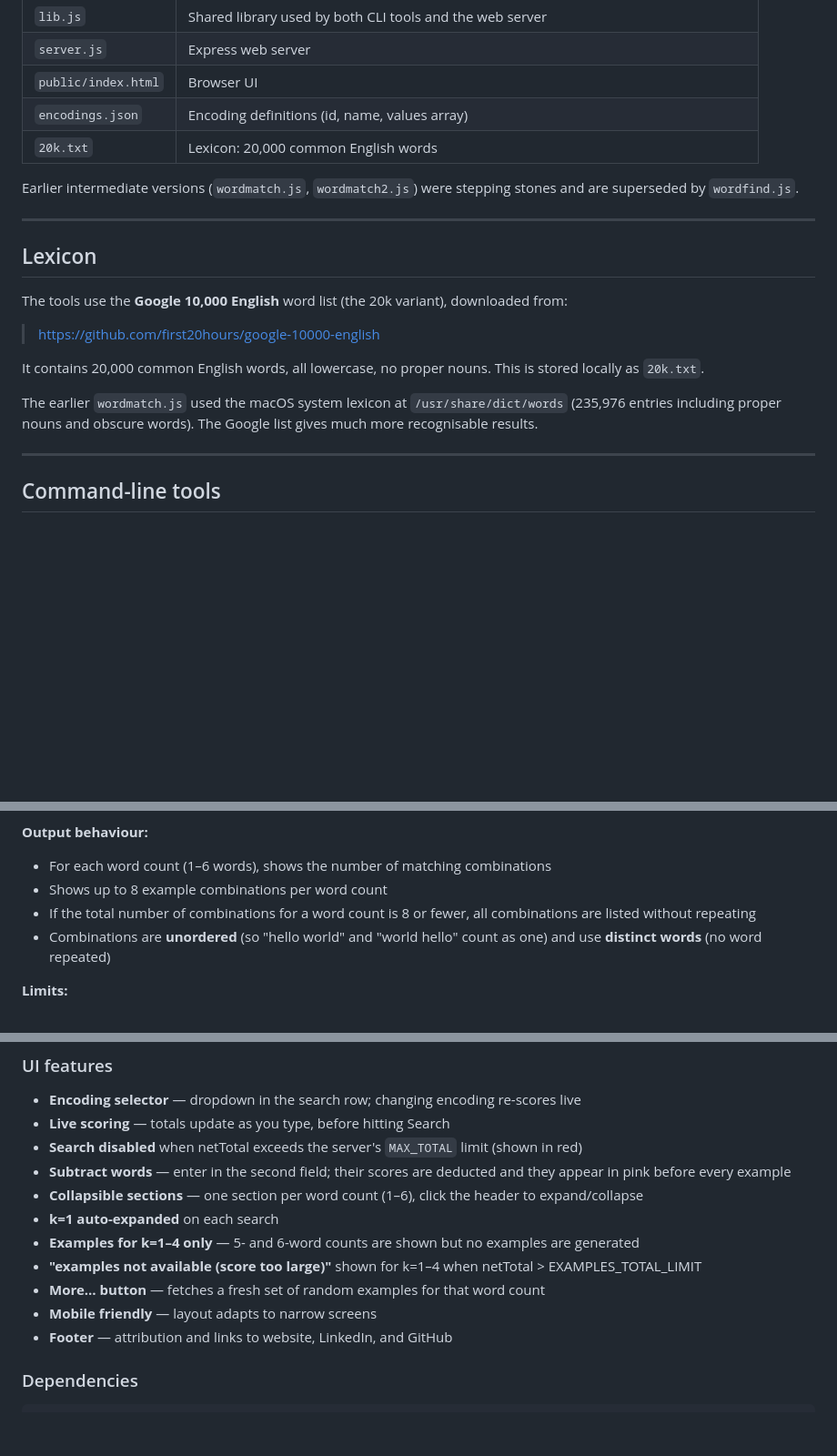
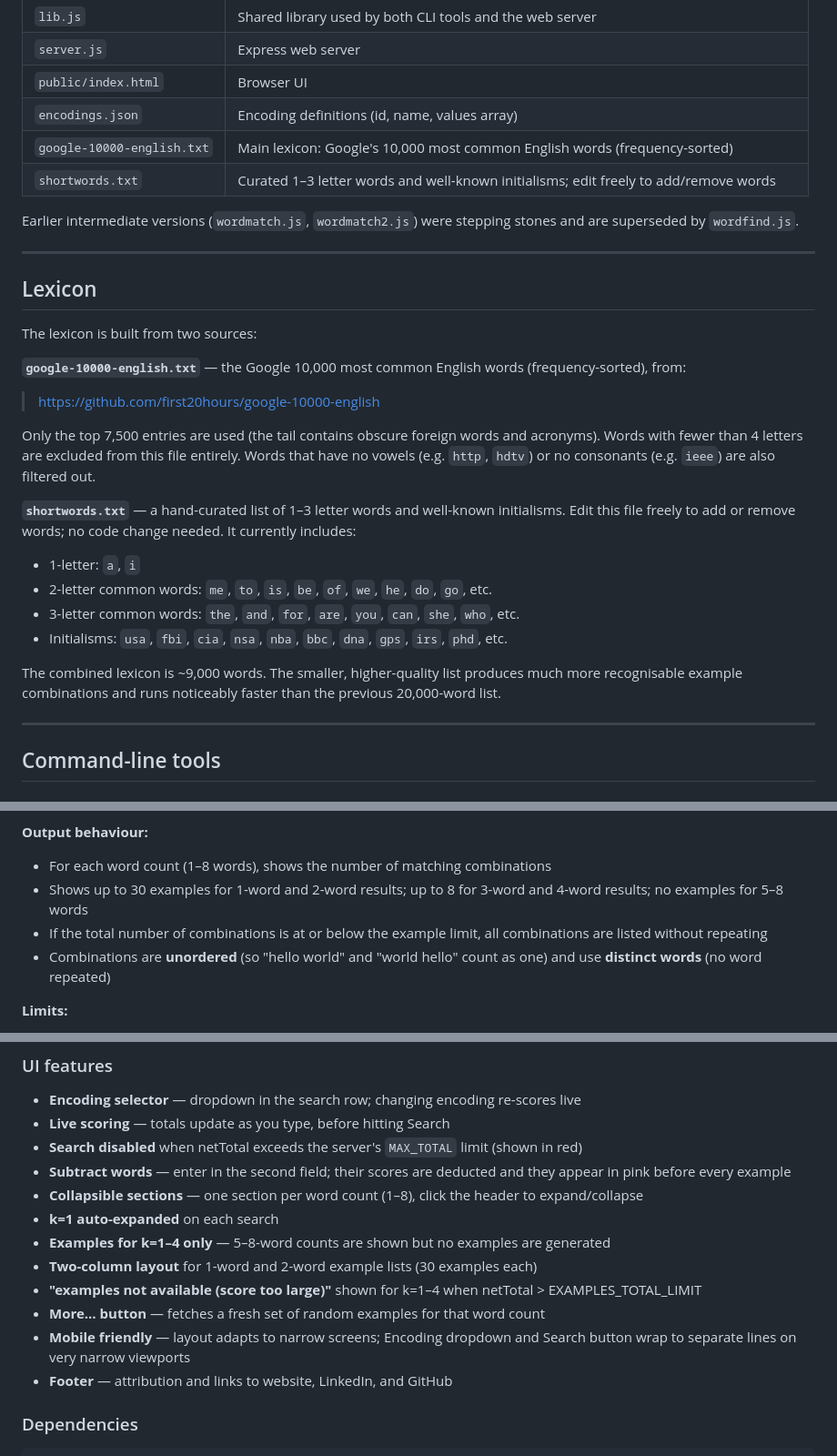
Before and after one commit to marklenahan/GematriaDebunker, a Markdown page: Gematria.md, 3 parts joined by grey strips. Shown at 91% size. Drawn GitHub-style; blank space fills up the shorter version.

Commit message:
Update Gematria.md: new lexicon, MAX_K=8, 30 examples, two-column layout
Co-Authored-By: Claude Sonnet 4.6 <noreply@anthropic.com>

```diff
--- a/Gematria.md
+++ b/Gematria.md
@@ -44,7 +44,8 @@ Each encoding is defined in `encodings.json` as a 26-element values array (index
 | `server.js` | Express web server |
 | `public/index.html` | Browser UI |
 | `encodings.json` | Encoding definitions (id, name, values array) |
-| `20k.txt` | Lexicon: 20,000 common English words |
+| `google-10000-english.txt` | Main lexicon: Google's 10,000 most common English words (frequency-sorted) |
+| `shortwords.txt` | Curated 1–3 letter words and well-known initialisms; edit freely to add/remove words |
 
 Earlier intermediate versions (`wordmatch.js`, `wordmatch2.js`) were stepping stones and are superseded by `wordfind.js`.
 
@@ -52,13 +53,21 @@ Earlier intermediate versions (`wordmatch.js`, `wordmatch2.js`) were stepping st
 
 ## Lexicon
 
-The tools use the **Google 10,000 English** word list (the 20k variant), downloaded from:
+The lexicon is built from two sources:
+
+**`google-10000-english.txt`** — the Google 10,000 most common English words (frequency-sorted), from:
 
 > https://github.com/first20hours/google-10000-english
 
-It contains 20,000 common English words, all lowercase, no proper nouns. This is stored locally as `20k.txt`.
+Only the top 7,500 entries are used (the tail contains obscure foreign words and acronyms). Words with fewer than 4 letters are excluded from this file entirely. Words that have no vowels (e.g. `http`, `hdtv`) or no consonants (e.g. `ieee`) are also filtered out.
 
-The earlier `wordmatch.js` used the macOS system lexicon at `/usr/share/dict/words` (235,976 entries including proper nouns and obscure words). The Google list gives much more recognisable results.
+**`shortwords.txt`** — a hand-curated list of 1–3 letter words and well-known initialisms. Edit this file freely to add or remove words; no code change needed. It currently includes:
+- 1-letter: `a`, `i`
+- 2-letter common words: `me`, `to`, `is`, `be`, `of`, `we`, `he`, `do`, `go`, etc.
+- 3-letter common words: `the`, `and`, `for`, `are`, `you`, `can`, `she`, `who`, etc.
+- Initialisms: `usa`, `fbi`, `cia`, `nsa`, `nba`, `bbc`, `dna`, `gps`, `irs`, `phd`, etc.
+
+The combined lexicon is ~9,000 words. The smaller, higher-quality list produces much more recognisable example combinations and runs noticeably faster than the previous 20,000-word list.
 
 ---
 
@@ -147,9 +156,9 @@ Lexicon combinations with score 59:
 - Subtract words are prepended to every example line so you can read the full phrase
 
 **Output behaviour:**
-- For each word count (1–6 words), shows the number of matching combinations
-- Shows up to 8 example combinations per word count
-- If the total number of combinations for a word count is 8 or fewer, all combinations are listed without repeating
+- For each word count (1–8 words), shows the number of matching combinations
+- Shows up to 30 examples for 1-word and 2-word results; up to 8 for 3-word and 4-word results; no examples for 5–8 words
+- If the total number of combinations is at or below the example limit, all combinations are listed without repeating
 - Combinations are **unordered** (so "hello world" and "world hello" count as one) and use **distinct words** (no word repeated)
 
 **Limits:**
@@ -306,12 +315,13 @@ Returns up to 15 example combinations for a specific word count. Called once per
 - **Live scoring** — totals update as you type, before hitting Search
 - **Search disabled** when netTotal exceeds the server's `MAX_TOTAL` limit (shown in red)
 - **Subtract words** — enter in the second field; their scores are deducted and they appear in pink before every example
-- **Collapsible sections** — one section per word count (1–6), click the header to expand/collapse
+- **Collapsible sections** — one section per word count (1–8), click the header to expand/collapse
 - **k=1 auto-expanded** on each search
-- **Examples for k=1–4 only** — 5- and 6-word counts are shown but no examples are generated
+- **Examples for k=1–4 only** — 5–8-word counts are shown but no examples are generated
+- **Two-column layout** for 1-word and 2-word example lists (30 examples each)
 - **"examples not available (score too large)"** shown for k=1–4 when netTotal > EXAMPLES_TOTAL_LIMIT
 - **More… button** — fetches a fresh set of random examples for that word count
-- **Mobile friendly** — layout adapts to narrow screens
+- **Mobile friendly** — layout adapts to narrow screens; Encoding dropdown and Search button wrap to separate lines on very narrow viewports
 - **Footer** — attribution and links to website, LinkedIn, and GitHub
 
 ### Dependencies
```
Also changed, not shown: other parts of Gematria.md (+8 -8 lines).
